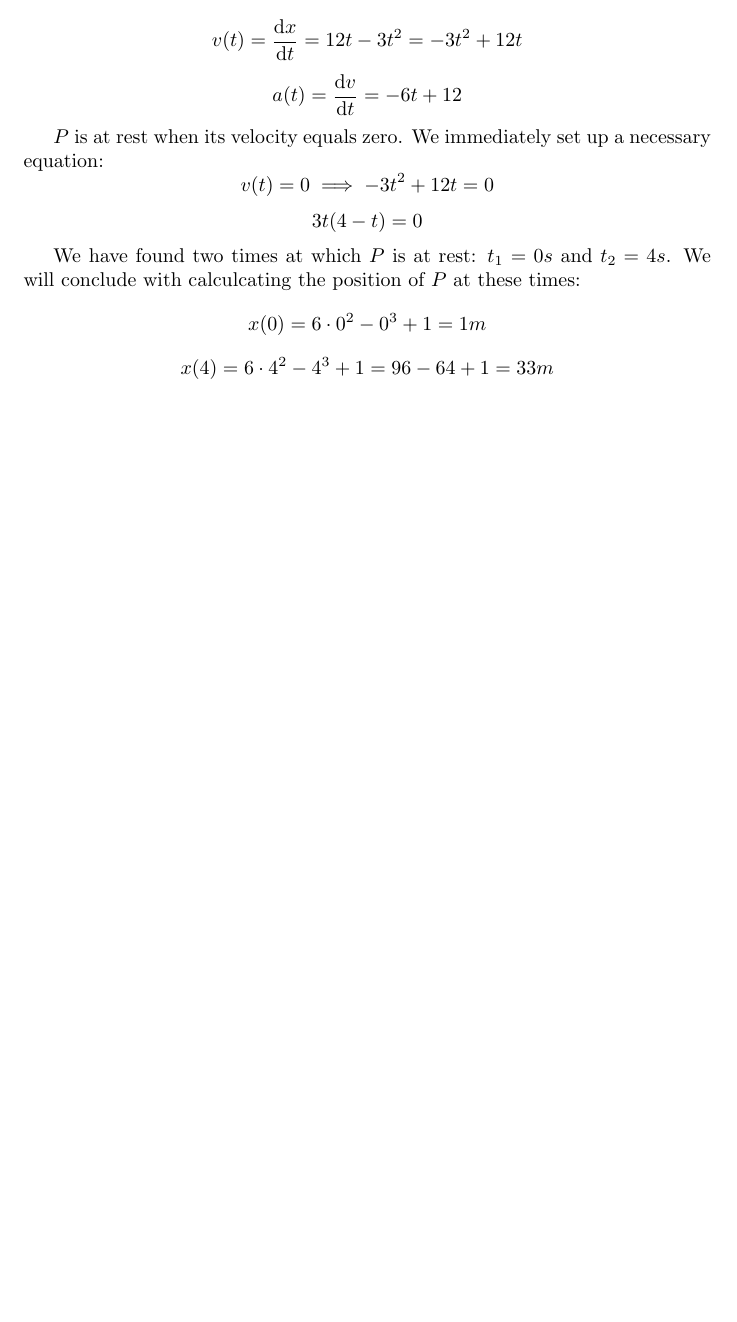
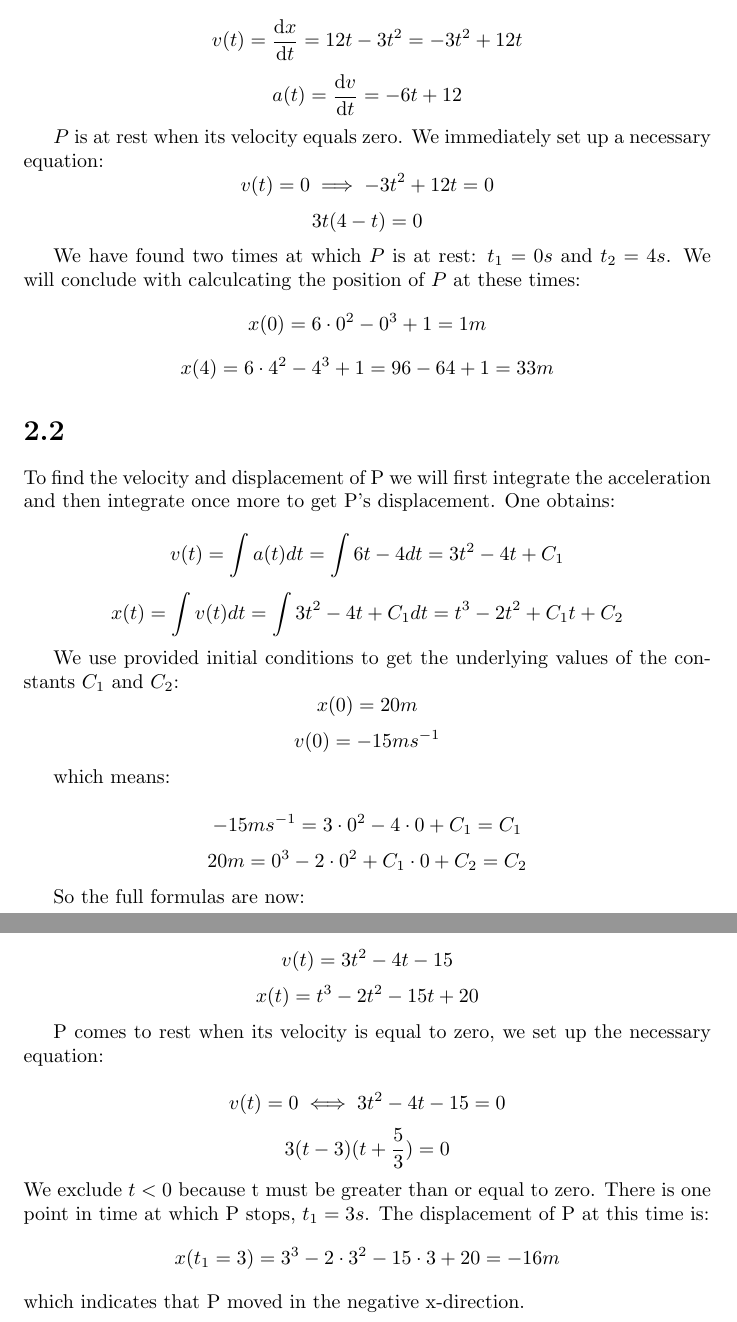
Before and after one commit to kjura/maths, a LaTeX problem sheet (gregory-cm/chapter2/chapter_2_exercises.tex): part of the page before the commit and two parts of pages 1 and 2 of 2 after it, the two joined at a grey line, cut so that both start at the same text, the shorter picture padded with empty space. Compiled offline with pdfLaTeX.

Commit message:
gregory_cm: draft of exercise 2.2 Chapter 2

```diff
--- a/gregory-cm/chapter2/chapter_2_exercises.tex
+++ b/gregory-cm/chapter2/chapter_2_exercises.tex
@@ -56,4 +56,60 @@ calculcating the position of \(P\) at these times:
     x(4) = 6 \cdot 4^{2} - 4^{3} + 1 = 96 - 64 + 1 = 33m
 \end{equation*}
 
+
+\section*{2.2}
+
+To find the velocity and displacement of P we will first integrate the acceleration and then
+integrate once more to get P's displacement.
+One obtains:
+
+\begin{equation*}
+    v(t) = \int a(t) dt = \int 6t - 4 dt = 3t^{2} -4t + C_1
+\end{equation*}
+\begin{equation*}
+    x(t) = \int v(t) dt = \int 3t^{2} -4t + C_1 dt = t^{3} - 2t^{2} + C_{1}t + C_2
+\end{equation*}
+
+We use provided initial conditions to get the underlying values of the constants \(C_1\) and \(C_2\):
+\begin{equation*}
+    x(0) = 20m
+\end{equation*}
+\begin{equation*}
+    v(0) = -15ms^{-1}
+\end{equation*}
+
+which means:
+
+\begin{equation*}
+    -15ms^{-1} = 3\cdot0^{2} - 4 \cdot 0 + C_1 = C_1
+\end{equation*}
+\begin{equation*}
+    20m = 0^{3} - 2 \cdot 0^{2} + C_{1} \cdot 0 + C_2 = C_2
+\end{equation*}
+
+So the full formulas are now:
+
+\begin{equation*}
+    v(t) = 3t^{2} -4t - 15
+\end{equation*}
+\begin{equation*}
+    x(t) = t^{3} - 2t^{2} -15t + 20
+\end{equation*}
+
+P comes to rest when its velocity is equal to zero, we set up the necessary equation:
+
+\begin{equation*}
+    v(t) = 0 \iff 3t^{2} -4t - 15 = 0
+\end{equation*}
+\begin{equation*}
+    3(t-3)(t + \frac{5}{3}) = 0
+\end{equation*}
+We exclude \(t < 0\) because t must be greater than or equal to zero.
+There is one point in time at which P stops, \(t_1 = 3s\). The displacement
+of P at this time is:
+\begin{equation*}
+    x(t_1=3) = 3^{3} - 2 \cdot 3^{2} -15 \cdot 3 + 20 = -16m
+\end{equation*}
+which indicates that P moved in the negative x-direction.
+
 \end{document}
```
